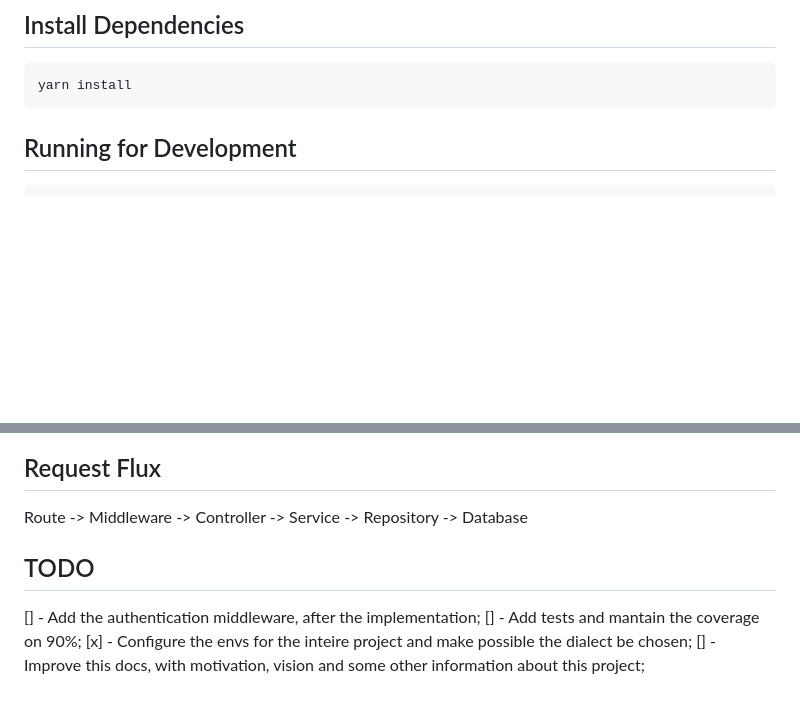
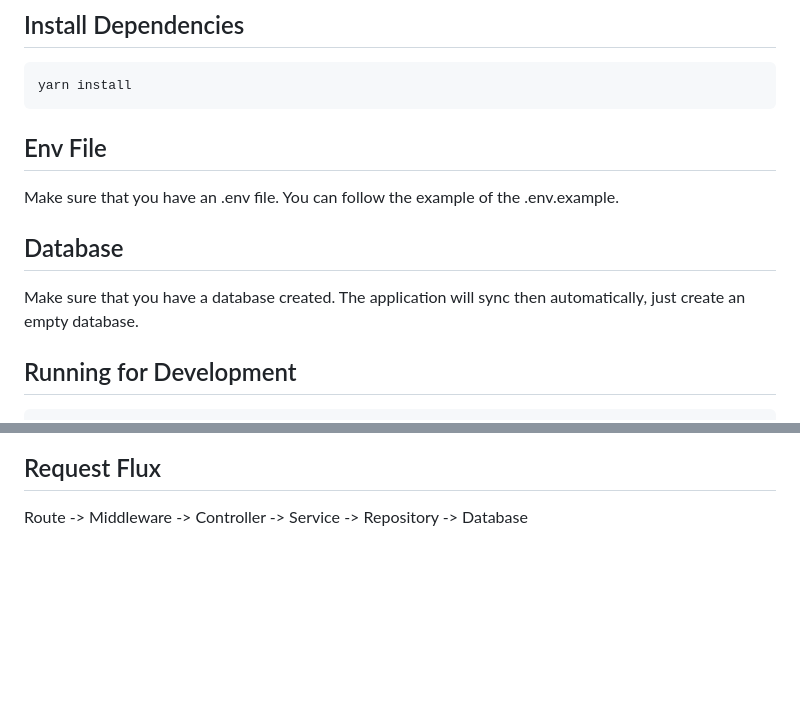
Before and after one commit to Restless-DevTools/Restless-Backend, a Markdown page: README.md, 2 parts joined by grey strips. GitHub-like rendering; blank space fills up the shorter version.

````diff
--- a/README.md
+++ b/README.md
@@ -28,6 +61,12 @@ cd Restless-Backend
 ```shell
 yarn install
 ```
+
+## Env File
+Make sure that you have an .env file. You can follow the example of the .env.example.
+
+## Database
+Make sure that you have a database created. The application will sync then automatically, just create an empty database.
 
 ## Running for Development
 ```shell
@@ -49,9 +88,3 @@ yarn dev
 
 ## Request Flux
 Route -> Middleware -> Controller -> Service -> Repository -> Database
-
-## TODO
-[] - Add the authentication middleware, after the implementation;
-[] - Add tests and mantain the coverage on 90%;
-[x] - Configure the envs for the inteire project and make possible the dialect be chosen;
-[] - Improve this docs, with motivation, vision and some other information about this project;
````
Also changed, not shown: other parts of README.md (+35 -2 lines), docs/images/restless-logo.png (added).
